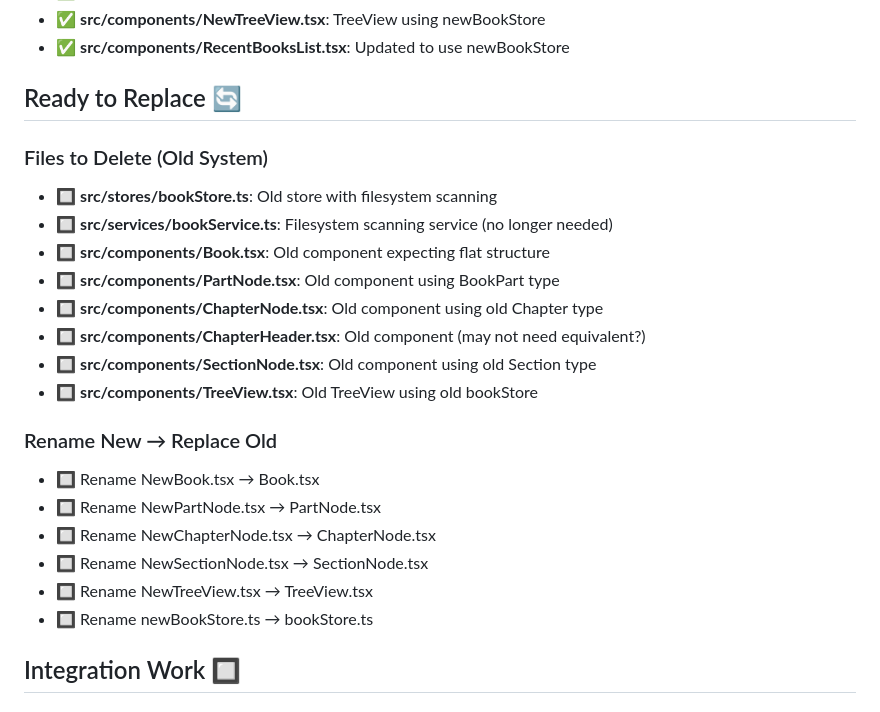
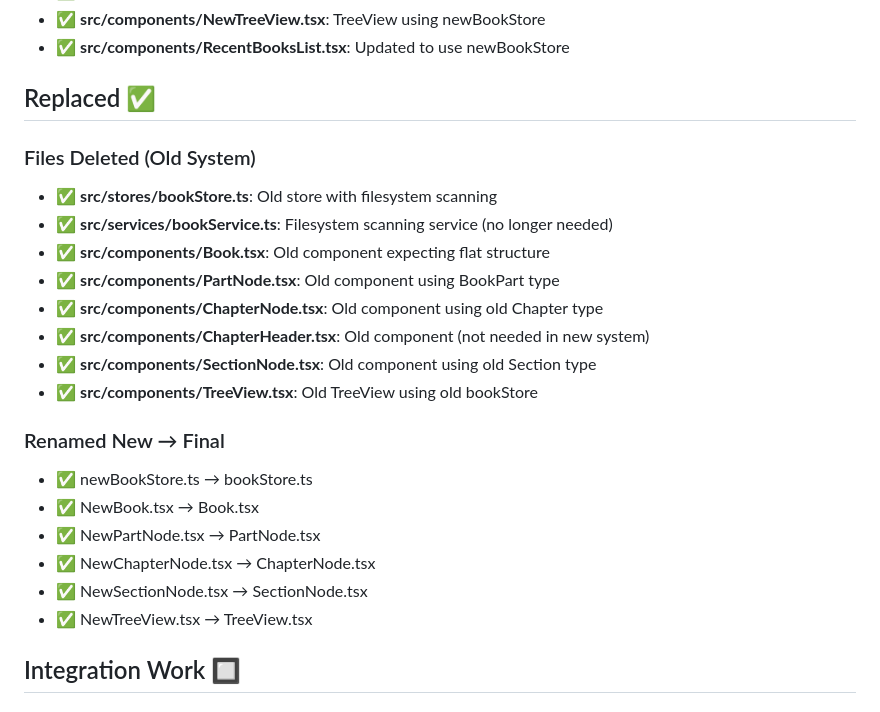
Before and after one commit to klequis/book-creator, a Markdown page: docs/migration-status.md, the part around the change. Rendered like a GitHub page.

Commit message:
Update migration status - replacement complete

```diff
--- a/docs/migration-status.md
+++ b/docs/migration-status.md
@@ -21,25 +21,25 @@
 - ✅ **src/components/NewTreeView.tsx**: TreeView using newBookStore
 - ✅ **src/components/RecentBooksList.tsx**: Updated to use newBookStore
 
-## Ready to Replace 🔄
+## Replaced ✅
 
-### Files to Delete (Old System)
-- 🔲 **src/stores/bookStore.ts**: Old store with filesystem scanning
-- 🔲 **src/services/bookService.ts**: Filesystem scanning service (no longer needed)
-- 🔲 **src/components/Book.tsx**: Old component expecting flat structure
-- 🔲 **src/components/PartNode.tsx**: Old component using BookPart type
-- 🔲 **src/components/ChapterNode.tsx**: Old component using old Chapter type
-- 🔲 **src/components/ChapterHeader.tsx**: Old component (may not need equivalent?)
-- 🔲 **src/components/SectionNode.tsx**: Old component using old Section type
-- 🔲 **src/components/TreeView.tsx**: Old TreeView using old bookStore
+### Files Deleted (Old System)
+- ✅ **src/stores/bookStore.ts**: Old store with filesystem scanning
+- ✅ **src/services/bookService.ts**: Filesystem scanning service (no longer needed)
+- ✅ **src/components/Book.tsx**: Old component expecting flat structure
+- ✅ **src/components/PartNode.tsx**: Old component using BookPart type
+- ✅ **src/components/ChapterNode.tsx**: Old component using old Chapter type
+- ✅ **src/components/ChapterHeader.tsx**: Old component (not needed in new system)
+- ✅ **src/components/SectionNode.tsx**: Old component using old Section type
+- ✅ **src/components/TreeView.tsx**: Old TreeView using old bookStore
 
-### Rename New → Replace Old
-- 🔲 Rename NewBook.tsx → Book.tsx
-- 🔲 Rename NewPartNode.tsx → PartNode.tsx
-- 🔲 Rename NewChapterNode.tsx → ChapterNode.tsx
-- 🔲 Rename NewSectionNode.tsx → SectionNode.tsx
-- 🔲 Rename NewTreeView.tsx → TreeView.tsx
-- 🔲 Rename newBookStore.ts → bookStore.ts
+### Renamed New → Final
+- ✅ newBookStore.ts → bookStore.ts
+- ✅ NewBook.tsx → Book.tsx
+- ✅ NewPartNode.tsx → PartNode.tsx
+- ✅ NewChapterNode.tsx → ChapterNode.tsx
+- ✅ NewSectionNode.tsx → SectionNode.tsx
+- ✅ NewTreeView.tsx → TreeView.tsx
 
 ## Integration Work 🔲
 
```
